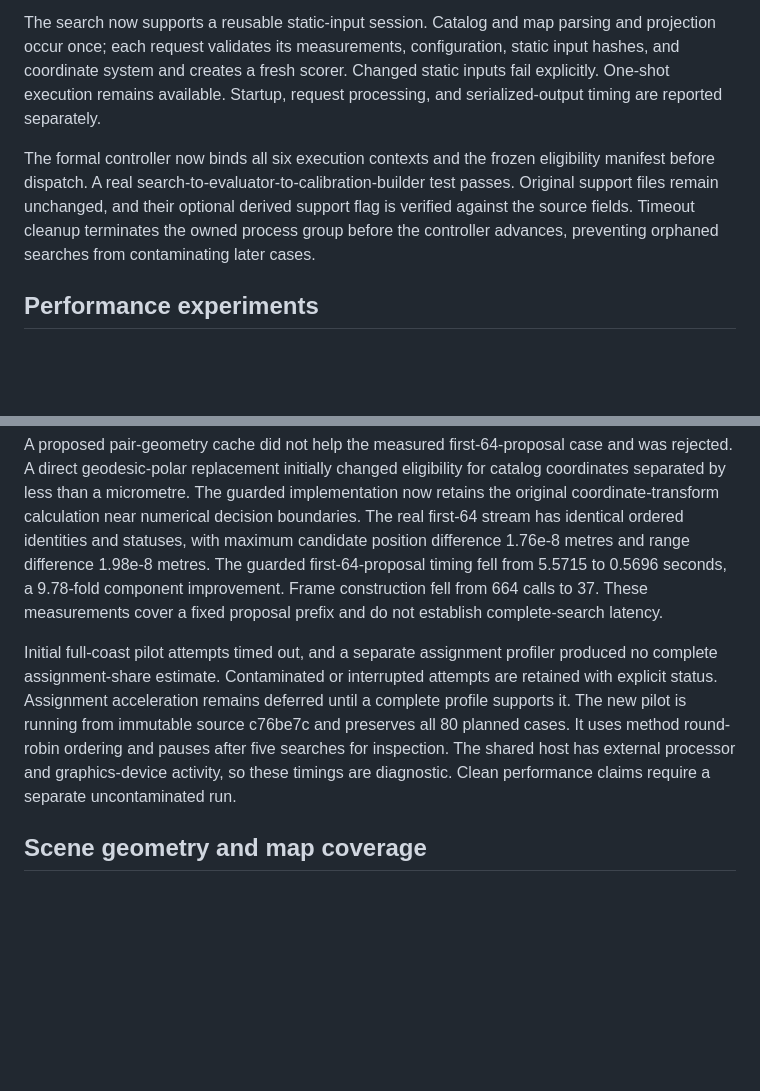
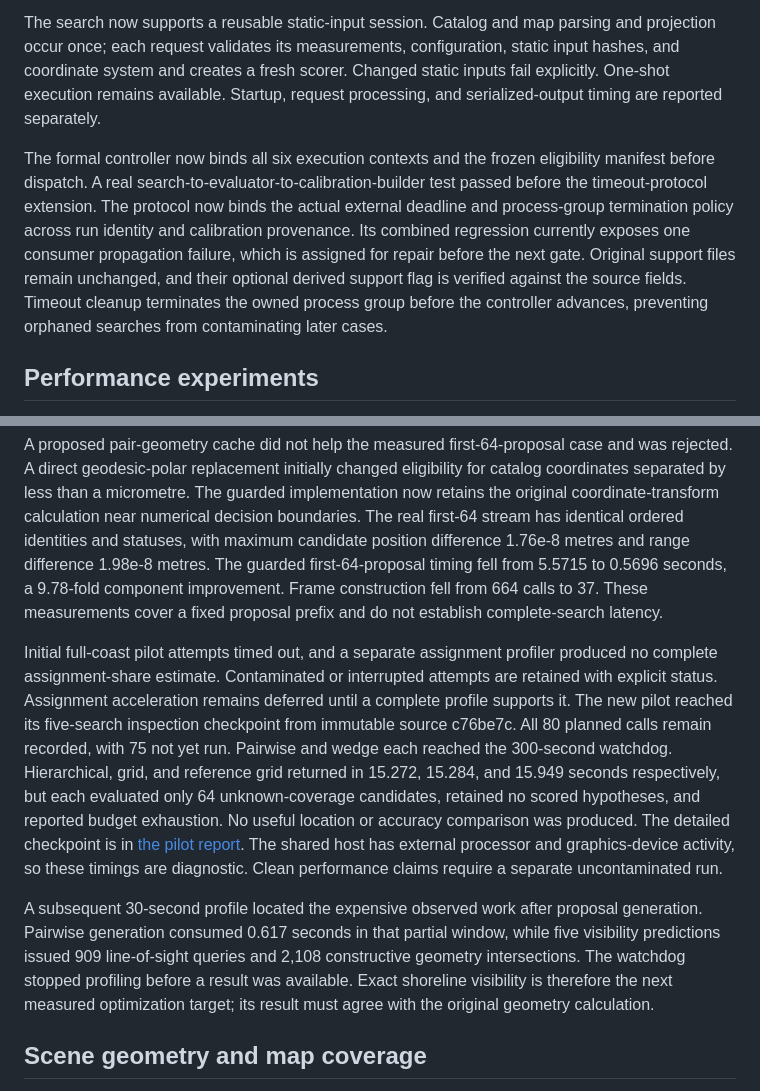
Before and after one commit to j-vaught/bearing-only-maritime-localization, a Markdown page: docs/accuracy-progress-2026-10-26.md, 2 parts joined by grey strips. Drawn GitHub-style; blank space fills up the shorter version.

Commit message:
Record full coast checkpoint limitations and visibility bottleneck
Publish all five diagnostic outcomes and preserve the full 80-call plan. Pairwise and wedge reached the 300-second watchdog; three grid-family methods returned budget-exhausted results after sampling only unknown coverage. No localization accuracy improvement is established.

Record the bounded follow-up profile, which measured 0.617 seconds in proposals and substantial exact line-of-sight intersection work. Assign exact-preserving visibility acceleration rather than inferring full-search speed from proposal microbenchmarks.

Document the timeout-protocol integration regression and its pending consumer fix. Keep development/validation thresholds, source input hashes, and held-out isolation unchanged.

Validation. Cross-checked against the pushed A26 checkpoint and A43 profile reports; git diff --check passed.

```diff
--- a/docs/accuracy-progress-2026-10-26.md
+++ b/docs/accuracy-progress-2026-10-26.md
@@ -14,7 +14,7 @@ Actual hardware checks passed the one-, two-, and four-device session selection
 
 The search now supports a reusable static-input session. Catalog and map parsing and projection occur once; each request validates its measurements, configuration, static input hashes, and coordinate system and creates a fresh scorer. Changed static inputs fail explicitly. One-shot execution remains available. Startup, request processing, and serialized-output timing are reported separately.
 
-The formal controller now binds all six execution contexts and the frozen eligibility manifest before dispatch. A real search-to-evaluator-to-calibration-builder test passes. Original support files remain unchanged, and their optional derived support flag is verified against the source fields. Timeout cleanup terminates the owned process group before the controller advances, preventing orphaned searches from contaminating later cases.
+The formal controller now binds all six execution contexts and the frozen eligibility manifest before dispatch. A real search-to-evaluator-to-calibration-builder test passed before the timeout-protocol extension. The protocol now binds the actual external deadline and process-group termination policy across run identity and calibration provenance. Its combined regression currently exposes one consumer propagation failure, which is assigned for repair before the next gate. Original support files remain unchanged, and their optional derived support flag is verified against the source fields. Timeout cleanup terminates the owned process group before the controller advances, preventing orphaned searches from contaminating later cases.
 
 ## Performance experiments
 
@@ -24,7 +24,9 @@ Catalog validation retained every check and identical canonical output. Its obse
 
 A proposed pair-geometry cache did not help the measured first-64-proposal case and was rejected. A direct geodesic-polar replacement initially changed eligibility for catalog coordinates separated by less than a micrometre. The guarded implementation now retains the original coordinate-transform calculation near numerical decision boundaries. The real first-64 stream has identical ordered identities and statuses, with maximum candidate position difference 1.76e-8 metres and range difference 1.98e-8 metres. The guarded first-64-proposal timing fell from 5.5715 to 0.5696 seconds, a 9.78-fold component improvement. Frame construction fell from 664 calls to 37. These measurements cover a fixed proposal prefix and do not establish complete-search latency.
 
-Initial full-coast pilot attempts timed out, and a separate assignment profiler produced no complete assignment-share estimate. Contaminated or interrupted attempts are retained with explicit status. Assignment acceleration remains deferred until a complete profile supports it. The new pilot is running from immutable source c76be7c and preserves all 80 planned cases. It uses method round-robin ordering and pauses after five searches for inspection. The shared host has external processor and graphics-device activity, so these timings are diagnostic. Clean performance claims require a separate uncontaminated run.
+Initial full-coast pilot attempts timed out, and a separate assignment profiler produced no complete assignment-share estimate. Contaminated or interrupted attempts are retained with explicit status. Assignment acceleration remains deferred until a complete profile supports it. The new pilot reached its five-search inspection checkpoint from immutable source c76be7c. All 80 planned calls remain recorded, with 75 not yet run. Pairwise and wedge each reached the 300-second watchdog. Hierarchical, grid, and reference grid returned in 15.272, 15.284, and 15.949 seconds respectively, but each evaluated only 64 unknown-coverage candidates, retained no scored hypotheses, and reported budget exhaustion. No useful location or accuracy comparison was produced. The detailed checkpoint is in [the pilot report](../reports/a26-pilot-c76be7c.md). The shared host has external processor and graphics-device activity, so these timings are diagnostic. Clean performance claims require a separate uncontaminated run.
+
+A subsequent 30-second profile located the expensive observed work after proposal generation. Pairwise generation consumed 0.617 seconds in that partial window, while five visibility predictions issued 909 line-of-sight queries and 2,108 constructive geometry intersections. The watchdog stopped profiling before a result was available. Exact shoreline visibility is therefore the next measured optimization target; its result must agree with the original geometry calculation.
 
 ## Scene geometry and map coverage
 
```
